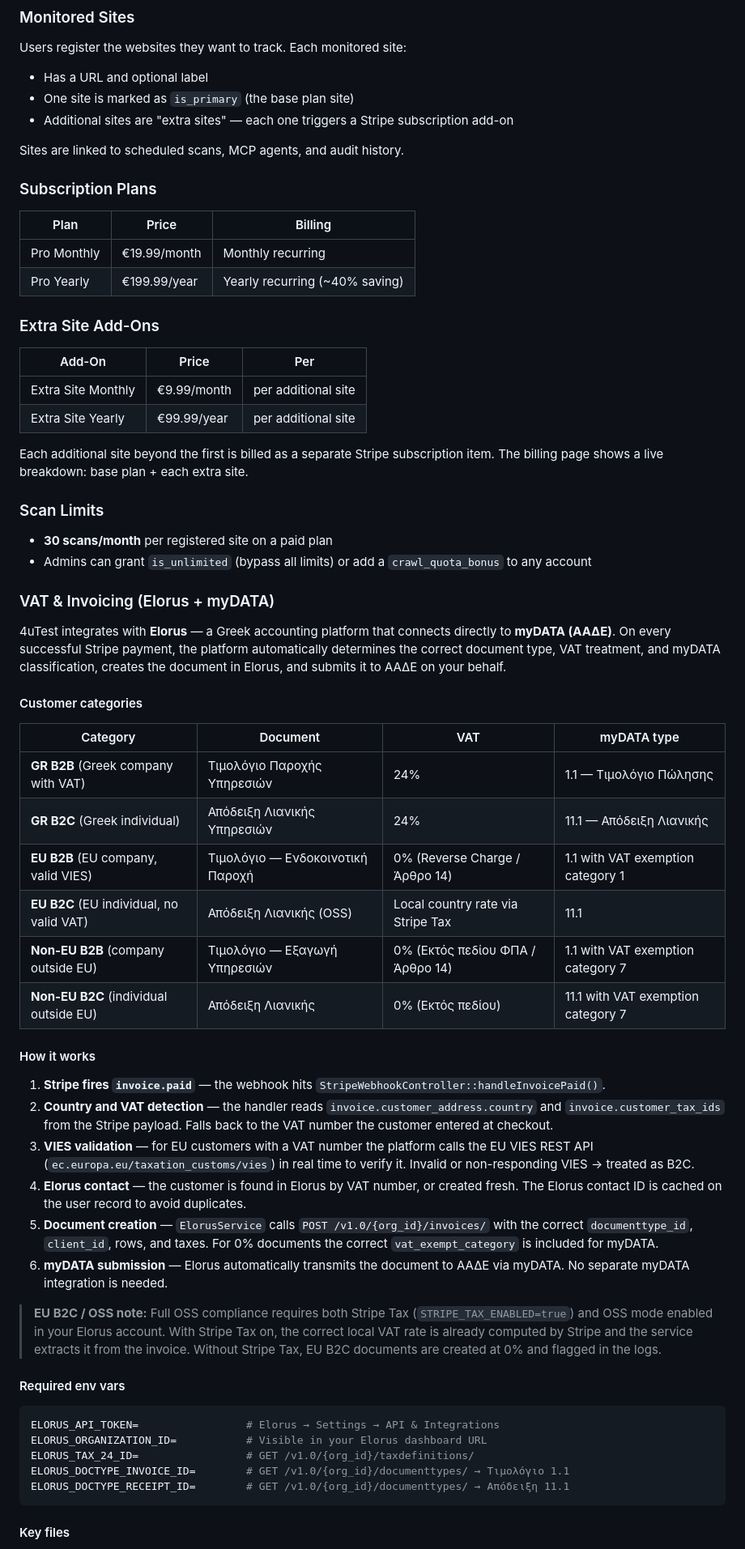
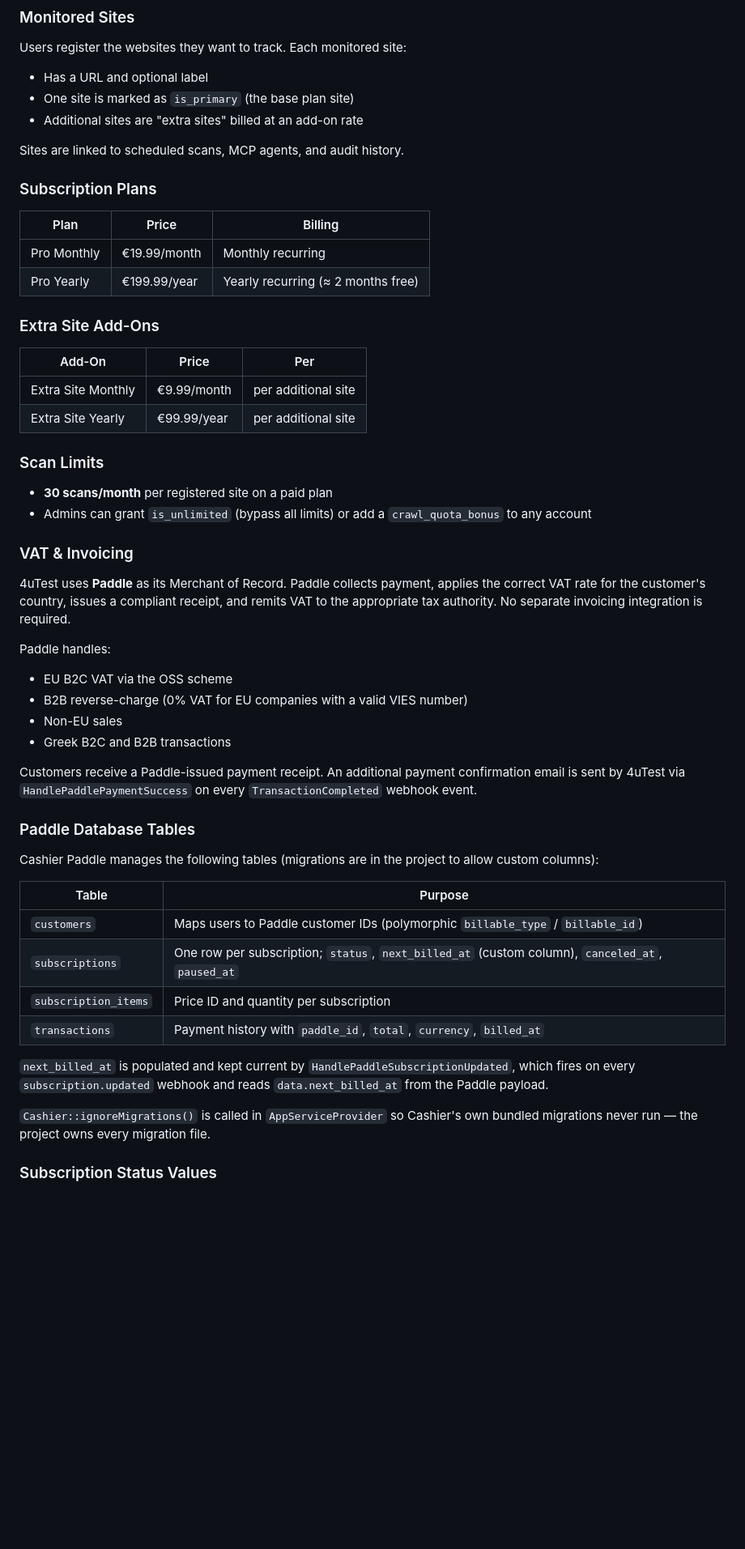
Before and after one commit to gveloper-m/4U-check, a Markdown page: README.md, the part around one of its changes. Shown at 81% size. GitHub-like rendering; blank space fills up the shorter version.

````diff
--- a/README.md
+++ b/README.md
@@ -290,7 +288,7 @@ Users register the websites they want to track. Each monitored site:
 
 - Has a URL and optional label
 - One site is marked as `is_primary` (the base plan site)
-- Additional sites are "extra sites" — each one triggers a Stripe subscription add-on
+- Additional sites are "extra sites" billed at an add-on rate
 
 Sites are linked to scheduled scans, MCP agents, and audit history.
 
@@ -299,7 +297,7 @@ Sites are linked to scheduled scans, MCP agents, and audit history.
 | Plan | Price | Billing |
 |---|---|---|
 | Pro Monthly | €19.99/month | Monthly recurring |
-| Pro Yearly | €199.99/year | Yearly recurring (~40% saving) |
+| Pro Yearly | €199.99/year | Yearly recurring (≈ 2 months free) |
 
 ### Extra Site Add-Ons
 
@@ -308,48 +306,37 @@ Sites are linked to scheduled scans, MCP agents, and audit history.
 | Extra Site Monthly | €9.99/month | per additional site |
 | Extra Site Yearly | €99.99/year | per additional site |
 
-Each additional site beyond the first is billed as a separate Stripe subscription item. The billing page shows a live breakdown: base plan + each extra site.
-
 ### Scan Limits
 
 - **30 scans/month** per registered site on a paid plan
 - Admins can grant `is_unlimited` (bypass all limits) or add a `crawl_quota_bonus` to any account
 
-### VAT & Invoicing (Elorus + myDATA)
+### VAT & Invoicing
 
-4uTest integrates with **Elorus** — a Greek accounting platform that connects directly to **myDATA (ΑΑΔΕ)**. On every successful Stripe payment, the platform automatically determines the correct document type, VAT treatment, and myDATA classification, creates the document in Elorus, and submits it to ΑΑΔΕ on your behalf.
+4uTest uses **Paddle** as its Merchant of Record. Paddle collects payment, applies the correct VAT rate for the customer's country, issues a compliant receipt, and remits VAT to the appropriate tax authority. No separate invoicing integration is required.
 
-#### Customer categories
+Paddle handles:
+- EU B2C VAT via the OSS scheme
+- B2B reverse-charge (0% VAT for EU companies with a valid VIES number)
+- Non-EU sales
+- Greek B2C and B2B transactions
 
-| Category | Document | VAT | myDATA type |
-|---|---|---|---|
-| **GR B2B** (Greek company with VAT) | Τιμολόγιο Παροχής Υπηρεσιών | 24% | 1.1 — Τιμολόγιο Πώλησης |
-| **GR B2C** (Greek individual) | Απόδειξη Λιανικής Υπηρεσιών | 24% | 11.1 — Απόδειξη Λιανικής |
-| **EU B2B** (EU company, valid VIES) | Τιμολόγιο — Ενδοκοινοτική Παροχή | 0% (Reverse Charge / Άρθρο 14) | 1.1 with VAT exemption category 1 |
-| **EU B2C** (EU individual, no valid VAT) | Απόδειξη Λιανικής (OSS) | Local country rate via Stripe Tax | 11.1 |
-| **Non-EU B2B** (company outside EU) | Τιμολόγιο — Εξαγωγή Υπηρεσιών | 0% (Εκτός πεδίου ΦΠΑ / Άρθρο 14) | 1.1 with VAT exemption category 7 |
-| **Non-EU B2C** (individual outside EU) | Απόδειξη Λιανικής | 0% (Εκτός πεδίου) | 11.1 with VAT exemption category 7 |
+Customers receive a Paddle-issued payment receipt. An additional payment confirmation email is sent by 4uTest via `HandlePaddlePaymentSuccess` on every `TransactionCompleted` webhook event.
 
-#### How it works
+### Paddle Database Tables
 
-1. **Stripe fires `invoice.paid`** — the webhook hits `StripeWebhookController::handleInvoicePaid()`.
-2. **Country and VAT detection** — the handler reads `invoice.customer_address.country` and `invoice.customer_tax_ids` from the Stripe payload. Falls back to the VAT number the customer entered at checkout.
-3. **VIES validation** — for EU customers with a VAT number the platform calls the EU VIES REST API (`ec.europa.eu/taxation_customs/vies`) in real time to verify it. Invalid or non-responding VIES → treated as B2C.
-4. **Elorus contact** — the customer is found in Elorus by VAT number, or created fresh. The Elorus contact ID is cached on the user record to avoid duplicates.
-5. **Document creation** — `ElorusService` calls `POST /v1.0/{org_id}/invoices/` with the correct `documenttype_id`, `client_id`, rows, and taxes. For 0% documents the correct `vat_exempt_category` is included for myDATA.
-6. **myDATA submission** — Elorus automatically transmits the document to ΑΑΔΕ via myDATA. No separate myDATA integration is needed.
+Cashier Paddle manages the following tables (migrations are in the project to allow custom columns):
 
-> **EU B2C / OSS note:** Full OSS compliance requires both Stripe Tax (`STRIPE_TAX_ENABLED=true`) and OSS mode enabled in your Elorus account. With Stripe Tax on, the correct local VAT rate is already computed by Stripe and the service extracts it from the invoice. Without Stripe Tax, EU B2C documents are created at 0% and flagged in the logs.
+| Table | Purpose |
+|---|---|
+| `customers` | Maps users to Paddle customer IDs (polymorphic `billable_type` / `billable_id`) |
+| `subscriptions` | One row per subscription; `status`, `next_billed_at` (custom column), `canceled_at`, `paused_at` |
+| `subscription_items` | Price ID and quantity per subscription |
+| `transactions` | Payment history with `paddle_id`, `total`, `currency`, `billed_at` |
 
-#### Required env vars
+`next_billed_at` is populated and kept current by `HandlePaddleSubscriptionUpdated`, which fires on every `subscription.updated` webhook and reads `data.next_billed_at` from the Paddle payload.
 
-```env
-ELORUS_API_TOKEN=                 # Elorus → Settings → API & Integrations
-ELORUS_ORGANIZATION_ID=           # Visible in your Elorus dashboard URL
-ELORUS_TAX_24_ID=                 # GET /v1.0/{org_id}/taxdefinitions/
-ELORUS_DOCTYPE_INVOICE_ID=        # GET /v1.0/{org_id}/documenttypes/ → Τιμολόγιο 1.1
-ELORUS_DOCTYPE_RECEIPT_ID=        # GET /v1.0/{org_id}/documenttypes/ → Απόδειξη 11.1
-```
+`Cashier::ignoreMigrations()` is called in `AppServiceProvider` so Cashier's own bundled migrations never run — the project owns every migration file.
 
-#### Key files
+### Subscription Status Values
 
````
Also changed, not shown: other parts of README.md (+104 -152 lines).
